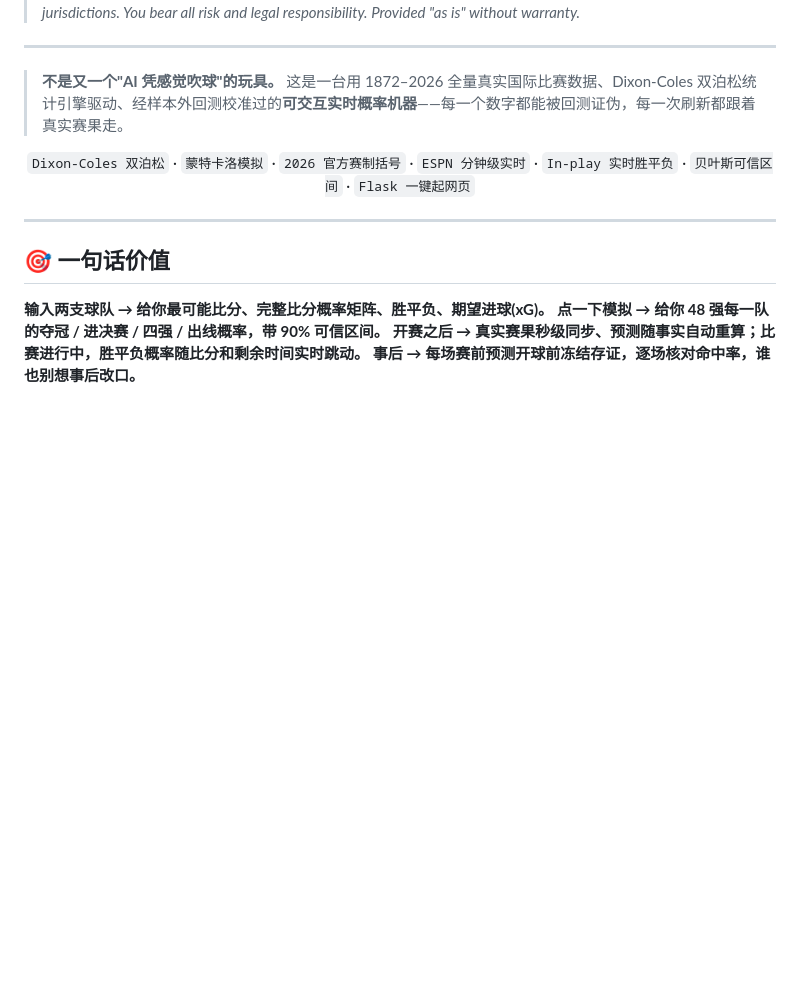
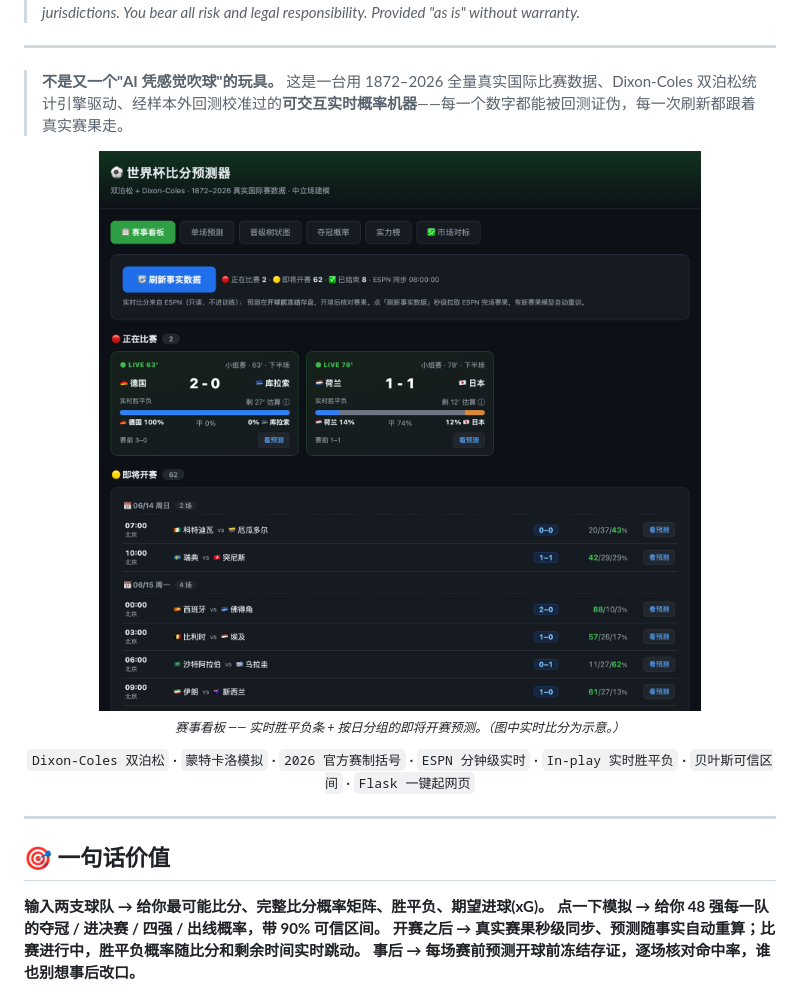
Before and after one commit to turingism/worldcup-predictor, a Markdown page: README.zh-CN.md, the part around the change. Drawn GitHub-style; pictures changed too: docs/hero-dashboard.png (added); blank space fills up the shorter version.

```diff
--- a/README.zh-CN.md
+++ b/README.zh-CN.md
@@ -10,6 +10,11 @@
 ---
 
 > **不是又一个"AI 凭感觉吹球"的玩具。** 这是一台用 1872–2026 全量真实国际比赛数据、Dixon‑Coles 双泊松统计引擎驱动、经样本外回测校准过的**可交互实时概率机器**——每一个数字都能被回测证伪，每一次刷新都跟着真实赛果走。
+
+<p align="center">
+  <img src="./docs/hero-dashboard.png" alt="赛事看板与实时胜平负" width="760">
+  <br><sub><em>赛事看板 —— 实时胜平负条 + 按日分组的即将开赛预测。（图中实时比分为示意。）</em></sub>
+</p>
 
 <p align="center">
   <code>Dixon-Coles 双泊松</code> · <code>蒙特卡洛模拟</code> · <code>2026 官方赛制括号</code> · <code>ESPN 分钟级实时</code> · <code>In-play 实时胜平负</code> · <code>贝叶斯可信区间</code> · <code>Flask 一键起网页</code>
```
Also changed, not shown: README.md (+5 -0 lines).
